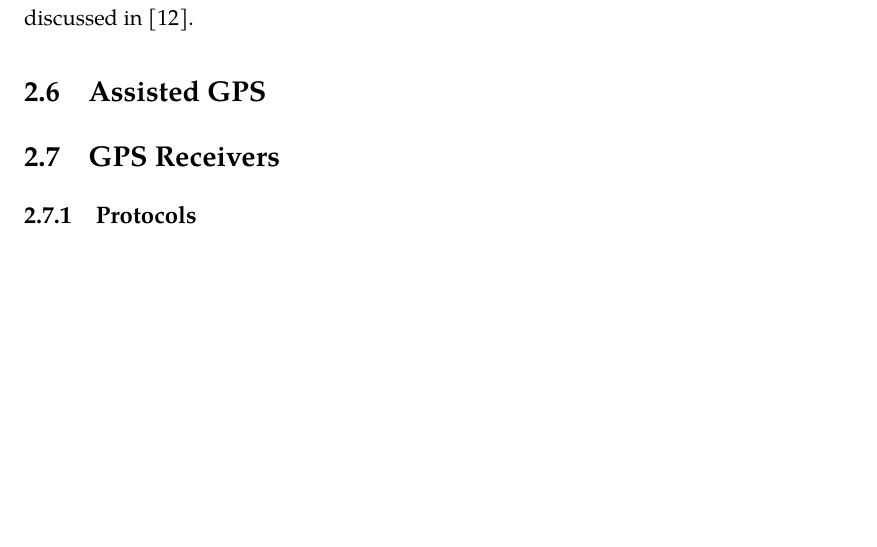
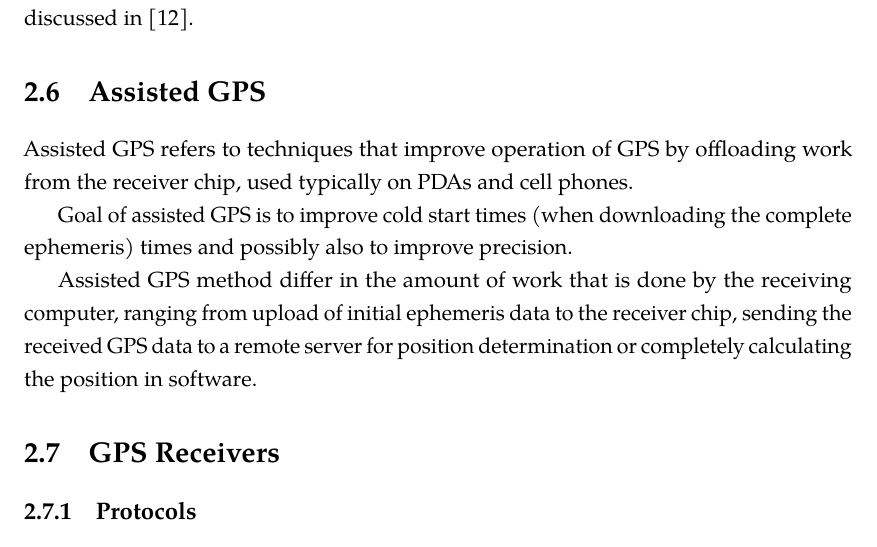
Before and after one commit to bluecube/thesis, a LaTeX thesis (text/thesis.tex, which reads text/tex/gps.tex): part of page 18 of 36, cut so that both start at the same text, the shorter picture padded with empty space. Compiled offline with pdfLaTeX.

Commit message:
text: Assisted GPS

```diff
--- a/text/tex/gps.tex
+++ b/text/tex/gps.tex
@@ -517,6 +517,17 @@ Differential GPS is often used in surveying (off-line, high precision) and this
 use is discussed in \cite{rizos99}.
 
 \section{Assisted GPS}
+Assisted GPS refers to techniques that improve operation of GPS by offloading
+work from the receiver chip, used typically on PDAs and cell phones.
+
+Goal of assisted GPS is to improve cold start times (when downloading the complete
+ephemeris) times and possibly also to improve precision.
+
+Assisted GPS method differ in the amount of work that is done by the receiving computer,
+ranging from upload of initial ephemeris data to the receiver chip,
+sending the received GPS data to a remote server for position determination or
+completely calculating the position in software.
+
 
 
 \section{GPS Receivers}
```
